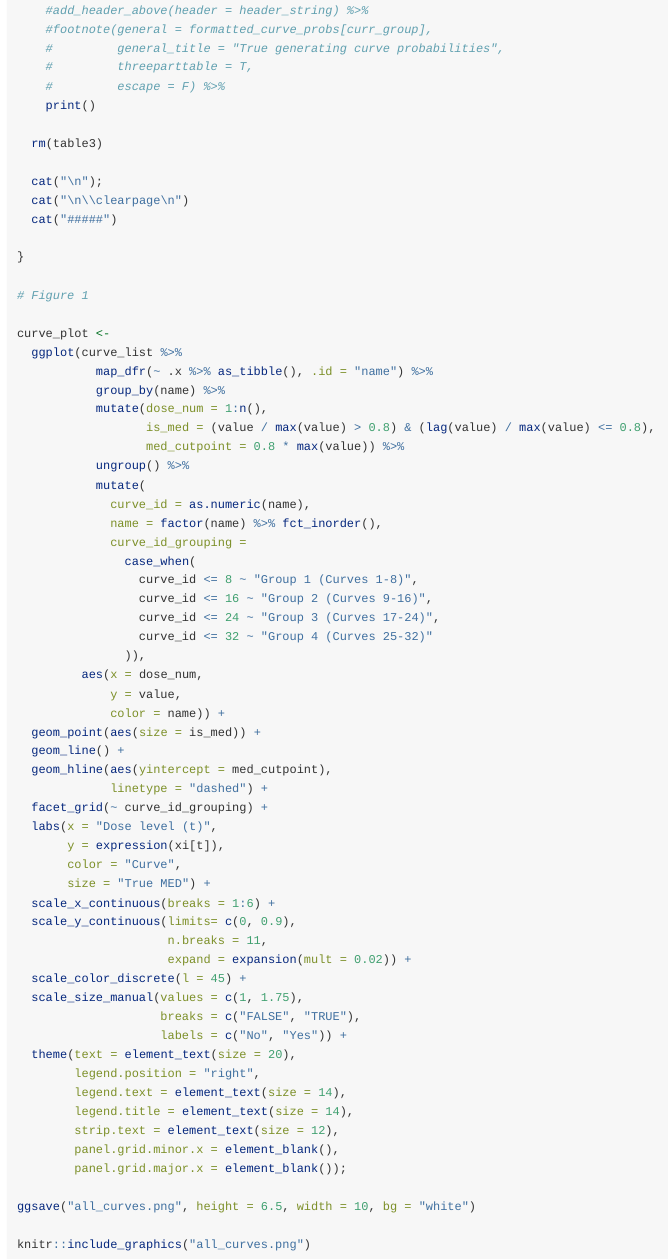
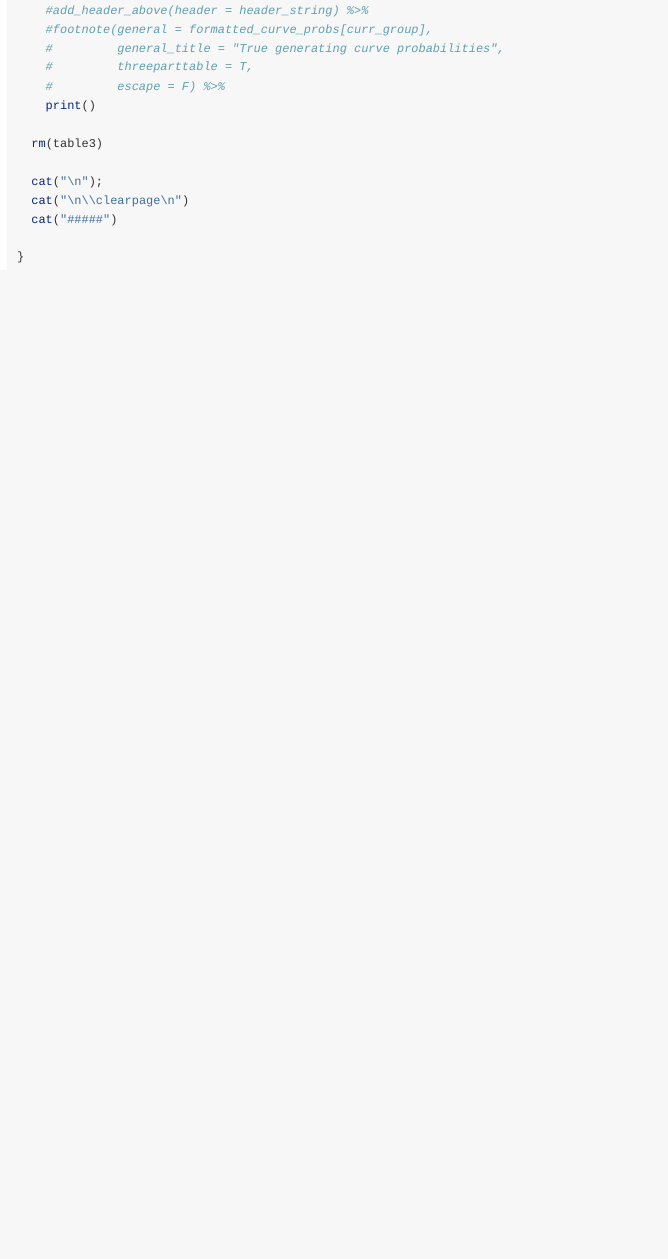
Before and after one commit to psboonstra/DoseDeescalation, an R Markdown document (vignettes/RunSimulations.Rmd): the page in a window 1100 px wide, from 16720 px down. Rendered offline with R 4.5, knitr and Pandoc, with nearby package versions; some code elsewhere in the file could not run offline; long lines of code are wrapped.

Commit message:
updated vignette

````diff
--- a/vignettes/RunSimulations.Rmd
+++ b/vignettes/RunSimulations.Rmd
@@ -788,56 +788,4 @@ for(curr_group in c("Group 1", "Group 2", "Group 3", "Group 4")) {
 
 }
 
-# Figure 1
-
-curve_plot <-
-  ggplot(curve_list %>%
-           map_dfr(~ .x %>% as_tibble(), .id = "name") %>%
-           group_by(name) %>%
-           mutate(dose_num = 1:n(),
-                  is_med = (value / max(value) > 0.8) & (lag(value) / max(value) <= 0.8),
-                  med_cutpoint = 0.8 * max(value)) %>%
-           ungroup() %>%
-           mutate(
-             curve_id = as.numeric(name),
-             name = factor(name) %>% fct_inorder(),
-             curve_id_grouping =
-               case_when(
-                 curve_id <= 8 ~ "Group 1 (Curves 1-8)",
-                 curve_id <= 16 ~ "Group 2 (Curves 9-16)",
-                 curve_id <= 24 ~ "Group 3 (Curves 17-24)",
-                 curve_id <= 32 ~ "Group 4 (Curves 25-32)"
-               )),
-         aes(x = dose_num,
-             y = value,
-             color = name)) +
-  geom_point(aes(size = is_med)) +
-  geom_line() +
-  geom_hline(aes(yintercept = med_cutpoint),
-             linetype = "dashed") +
-  facet_grid(~ curve_id_grouping) +
-  labs(x = "Dose level (t)",
-       y = expression(xi[t]),
-       color = "Curve",
-       size = "True MED") +
-  scale_x_continuous(breaks = 1:6) +
-  scale_y_continuous(limits= c(0, 0.9),
-                     n.breaks = 11,
-                     expand = expansion(mult = 0.02)) +
-  scale_color_discrete(l = 45) +
-  scale_size_manual(values = c(1, 1.75),
-                    breaks = c("FALSE", "TRUE"),
-                    labels = c("No", "Yes")) +
-  theme(text = element_text(size = 20),
-        legend.position = "right",
-        legend.text = element_text(size = 14),
-        legend.title = element_text(size = 14),
-        strip.text = element_text(size = 12),
-        panel.grid.minor.x = element_blank(),
-        panel.grid.major.x = element_blank());
-
-ggsave("all_curves.png", height = 6.5, width = 10, bg = "white")
-
-knitr::include_graphics("all_curves.png")
-
 ```
````
